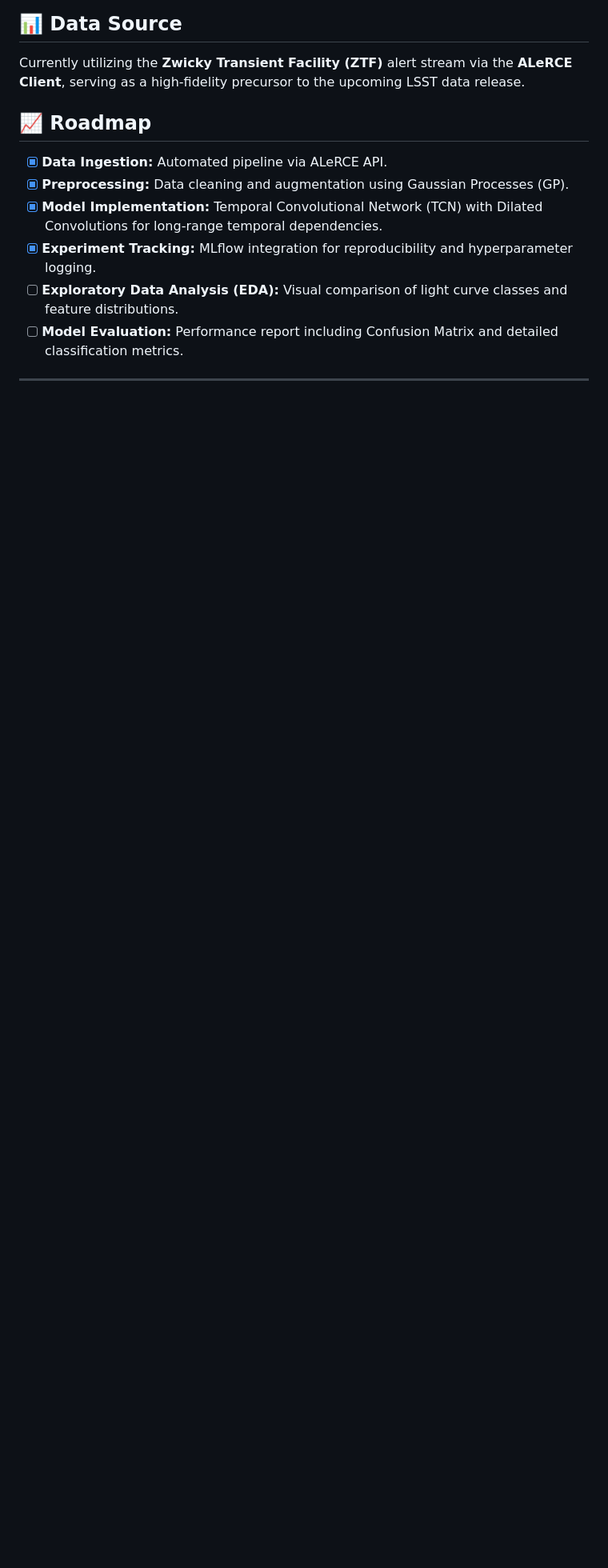
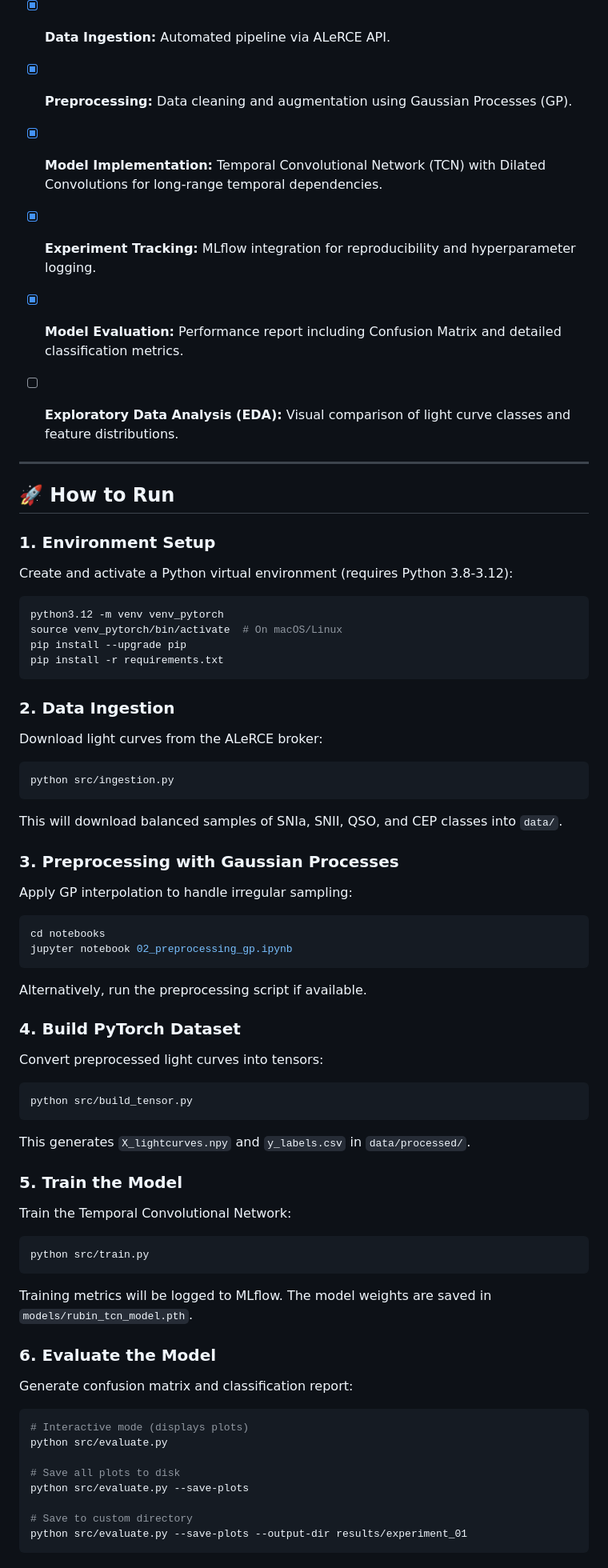
Before and after one commit to giulianabarbieri/DeepRubin-Explorer, a Markdown page: README.md, the part around one of its changes. Shown at 80% size. GitHub-like rendering; blank space fills up the shorter version.

Commit message:
Complete README with installation guide, results analysis, and conclusions

````diff
--- a/README.md
+++ b/README.md
@@ -40,5 +40,72 @@ Currently utilizing the **Zwicky Transient Facility (ZTF)** alert stream via the
 - [x] **Preprocessing:** Data cleaning and augmentation using Gaussian Processes (GP).
 - [x] **Model Implementation:** Temporal Convolutional Network (TCN) with Dilated Convolutions for long-range temporal dependencies.
 - [x] **Experiment Tracking:** MLflow integration for reproducibility and hyperparameter logging.
+- [x] **Model Evaluation:** Performance report including Confusion Matrix and detailed classification metrics.
 - [ ] **Exploratory Data Analysis (EDA):** Visual comparison of light curve classes and feature distributions.
-- [ ] **Model Evaluation:** Performance report including Confusion Matrix and detailed classification metrics.
+
+
+---
+
+## 🚀 How to Run
+
+### 1. Environment Setup
+Create and activate a Python virtual environment (requires Python 3.8-3.12):
+
+```bash
+python3.12 -m venv venv_pytorch
+source venv_pytorch/bin/activate  # On macOS/Linux
+pip install --upgrade pip
+pip install -r requirements.txt
+```
+
+### 2. Data Ingestion
+Download light curves from the ALeRCE broker:
+
+```bash
+python src/ingestion.py
+```
+
+This will download balanced samples of SNIa, SNII, QSO, and CEP classes into `data/`.
+
+### 3. Preprocessing with Gaussian Processes
+Apply GP interpolation to handle irregular sampling:
+
+```bash
+cd notebooks
+jupyter notebook 02_preprocessing_gp.ipynb
+```
+
+Alternatively, run the preprocessing script if available.
+
+### 4. Build PyTorch Dataset
+Convert preprocessed light curves into tensors:
+
+```bash
+python src/build_tensor.py
+```
+
+This generates `X_lightcurves.npy` and `y_labels.csv` in `data/processed/`.
+
+### 5. Train the Model
+Train the Temporal Convolutional Network:
+
+```bash
+python src/train.py
+```
+
+Training metrics will be logged to MLflow. The model weights are saved in `models/rubin_tcn_model.pth`.
+
+### 6. Evaluate the Model
+Generate confusion matrix and classification report:
+
+```bash
+# Interactive mode (displays plots)
+python src/evaluate.py
+
+# Save all plots to disk
+python src/evaluate.py --save-plots
+
+# Save to custom directory
+python src/evaluate.py --save-plots --output-dir results/experiment_01
+```
+
````
Also changed, not shown: other parts of README.md (+52 -1 lines).
